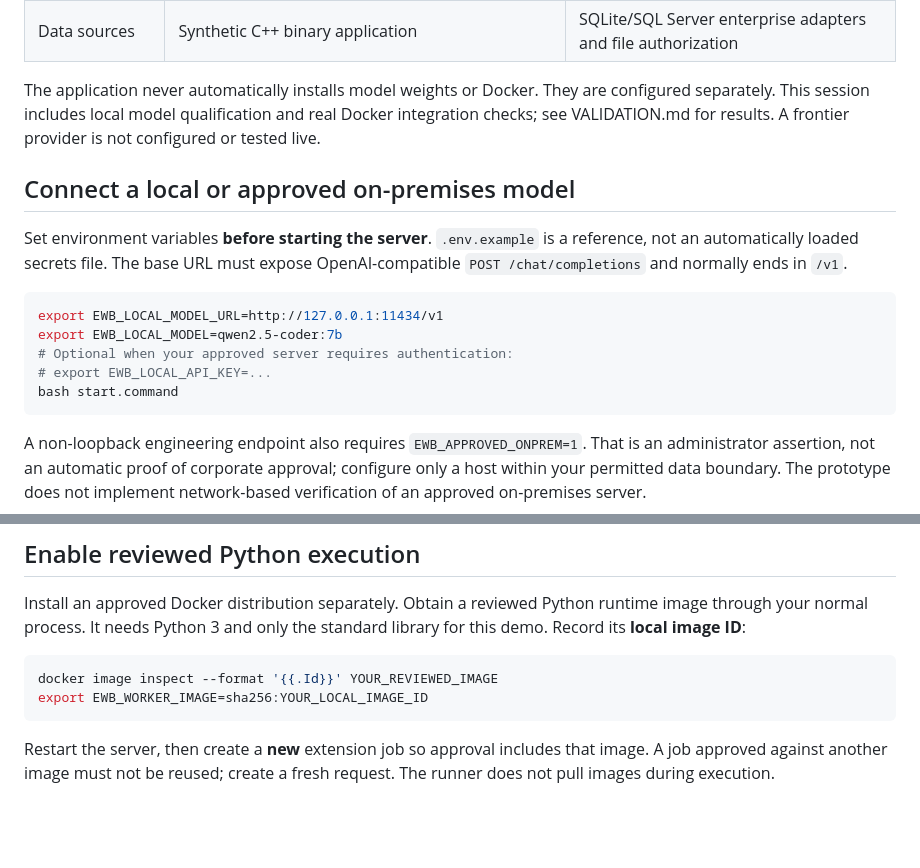
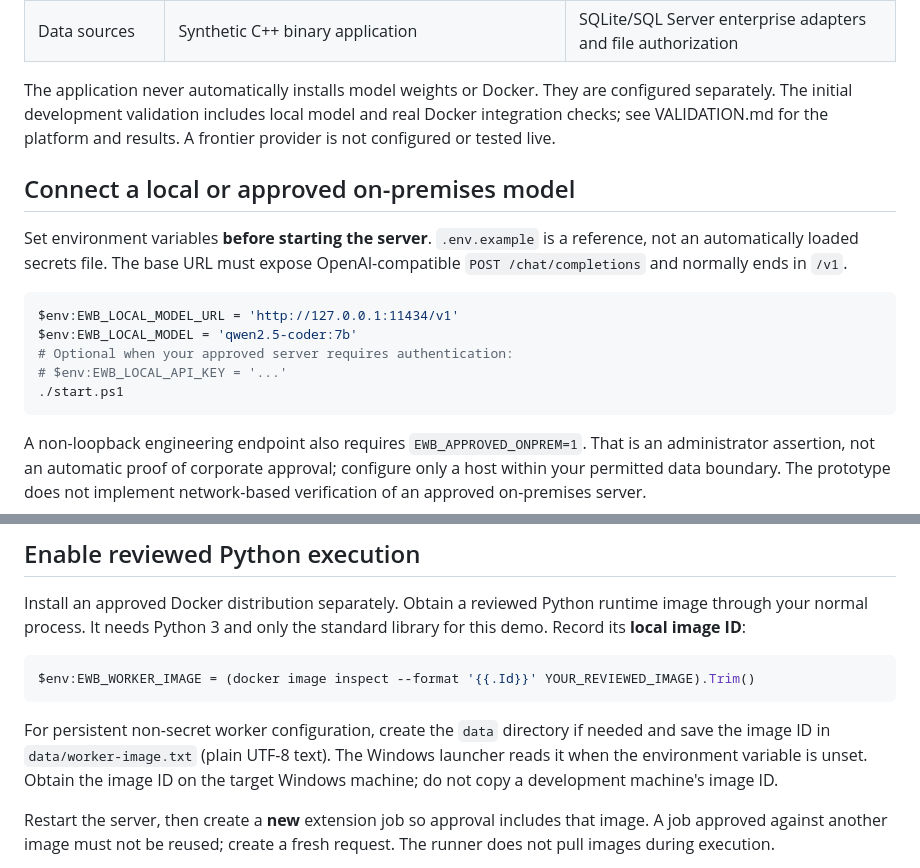
Before and after one commit to grtechventures/engineering-ai-workbench, a Markdown page: README.md, 2 parts joined by grey strips. Drawn GitHub-style; blank space fills up the shorter version.

````diff
--- a/README.md
+++ b/README.md
@@ -53,18 +76,18 @@ The conversation can discuss and refine requests, but execution currently suppor
 | Scheduling | Persistent individual jobs | Recurring schedules and a managed departmental runner |
 | Data sources | Synthetic C++ binary application | SQLite/SQL Server enterprise adapters and file authorization |
 
-The application never automatically installs model weights or Docker. They are configured separately. This session includes local model qualification and real Docker integration checks; see VALIDATION.md for results. A frontier provider is not configured or tested live.
+The application never automatically installs model weights or Docker. They are configured separately. The initial development validation includes local model and real Docker integration checks; see VALIDATION.md for the platform and results. A frontier provider is not configured or tested live.
 
 ## Connect a local or approved on-premises model
 
 Set environment variables **before starting the server**. `.env.example` is a reference, not an automatically loaded secrets file. The base URL must expose OpenAI-compatible `POST /chat/completions` and normally ends in `/v1`.
 
-```sh
-export EWB_LOCAL_MODEL_URL=http://127.0.0.1:11434/v1
-export EWB_LOCAL_MODEL=qwen2.5-coder:7b
+```powershell
+$env:EWB_LOCAL_MODEL_URL = 'http://127.0.0.1:11434/v1'
+$env:EWB_LOCAL_MODEL = 'qwen2.5-coder:7b'
 # Optional when your approved server requires authentication:
-# export EWB_LOCAL_API_KEY=...
-bash start.command
+# $env:EWB_LOCAL_API_KEY = '...'
+./start.ps1
 ```
 
 A non-loopback engineering endpoint also requires `EWB_APPROVED_ONPREM=1`. That is an administrator assertion, not an automatic proof of corporate approval; configure only a host within your permitted data boundary. The prototype does not implement network-based verification of an approved on-premises server.
@@ -93,10 +116,11 @@ Credentials remain in the server environment. Requests disable proxy-environment
 
 Install an approved Docker distribution separately. Obtain a reviewed Python runtime image through your normal process. It needs Python 3 and only the standard library for this demo. Record its **local image ID**:
 
-```sh
-docker image inspect --format '{{.Id}}' YOUR_REVIEWED_IMAGE
-export EWB_WORKER_IMAGE=sha256:YOUR_LOCAL_IMAGE_ID
+```powershell
+$env:EWB_WORKER_IMAGE = (docker image inspect --format '{{.Id}}' YOUR_REVIEWED_IMAGE).Trim()
 ```
+
+For persistent non-secret worker configuration, create the `data` directory if needed and save the image ID in `data/worker-image.txt` (plain UTF-8 text). The Windows launcher reads it when the environment variable is unset. Obtain the image ID on the target Windows machine; do not copy a development machine's image ID.
 
 Restart the server, then create a **new** extension job so approval includes that image. A job approved against another image must not be reused; create a fresh request. The runner does not pull images during execution.
 
````
Also changed, not shown: other parts of README.md (+39 -16 lines).
